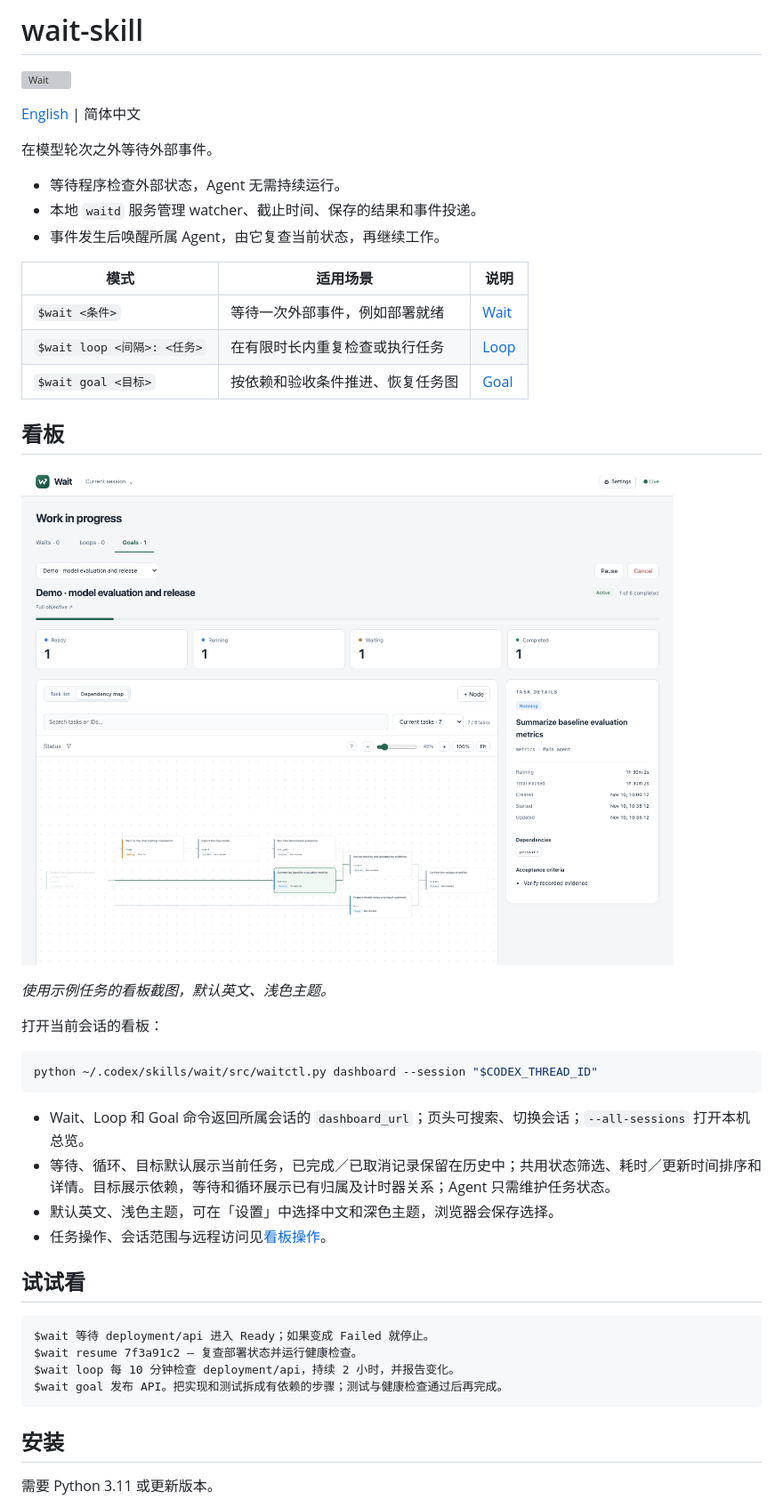
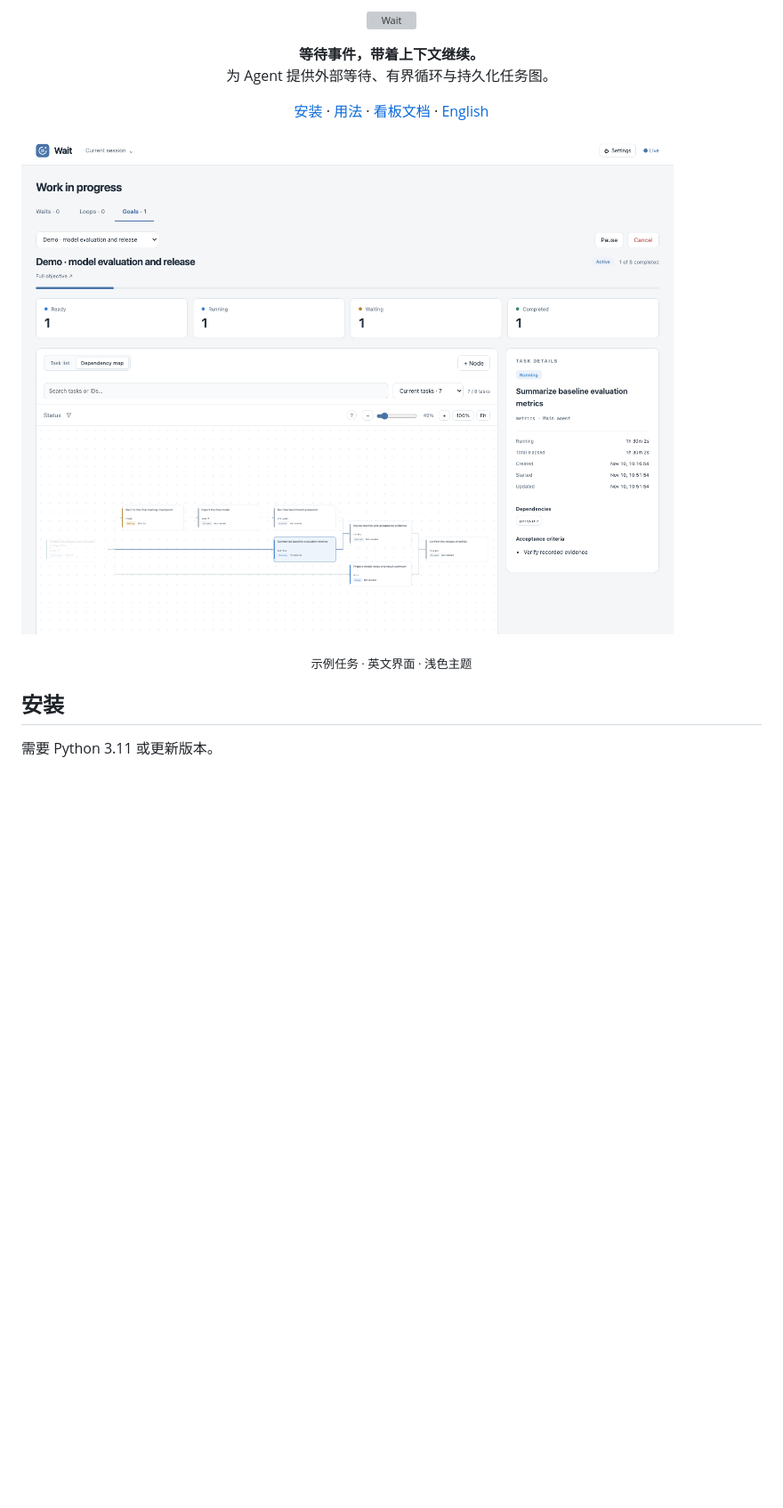
Before and after one commit to wenxueru/wait-skill, a Markdown page: README.zh-CN.md, the part around one of its changes. Shown at 89% size. Rendered like a GitHub page; pictures changed too: assets/dashboard-demo.png; blank space fills up the shorter version; grey boxes are pictures that could not be loaded.

````diff
--- a/README.zh-CN.md
+++ b/README.zh-CN.md
@@ -1,46 +1,19 @@
-# wait-skill
+<p align="center">
+  <img src="assets/brand/logo.svg" width="194" height="64" alt="Wait">
+</p>
 
-![Wait](assets/brand/logo.svg)
+<p align="center">
+  <strong>等待事件，带着上下文继续。</strong><br>
+  为 Agent 提供外部等待、有界循环与持久化任务图。
+</p>
 
-[English](README.md) | 简体中文
+<p align="center">
+  <a href="#安装">安装</a> · <a href="#用法">用法</a> · <a href="docs/dashboard.zh-CN.md">看板文档</a> · <a href="README.md">English</a>
+</p>
 
-在模型轮次之外等待外部事件。
+![Wait 看板](assets/dashboard-demo.png)
 
-- 等待程序检查外部状态，Agent 无需持续运行。
-- 本地 `waitd` 服务管理 watcher、截止时间、保存的结果和事件投递。
-- 事件发生后唤醒所属 Agent，由它复查当前状态，再继续工作。
-
-| 模式 | 适用场景 | 说明 |
-| --- | --- | --- |
-| `$wait <条件>` | 等待一次外部事件，例如部署就绪 | [Wait](docs/wait.zh-CN.md) |
-| `$wait loop <间隔>: <任务>` | 在有限时长内重复检查或执行任务 | [Loop](docs/loop.zh-CN.md) |
-| `$wait goal <目标>` | 按依赖和验收条件推进、恢复任务图 | [Goal](docs/goal.zh-CN.md) |
-
-## 看板
-
-![Wait 看板演示图](assets/dashboard-demo.png)
-
-*使用示例任务的看板截图，默认英文、浅色主题。*
-
-打开当前会话的看板：
-
-```sh
-python ~/.codex/skills/wait/src/waitctl.py dashboard --session "$CODEX_THREAD_ID"
-```
-
-- Wait、Loop 和 Goal 命令返回所属会话的 `dashboard_url`；页头可搜索、切换会话；`--all-sessions` 打开本机总览。
-- 等待、循环、目标默认展示当前任务，已完成／已取消记录保留在历史中；共用状态筛选、耗时／更新时间排序和详情。目标展示依赖，等待和循环展示已有归属及计时器关系；Agent 只需维护任务状态。
-- 默认英文、浅色主题，可在「设置」中选择中文和深色主题，浏览器会保存选择。
-- 任务操作、会话范围与远程访问见[看板操作](docs/dashboard.zh-CN.md)。
-
-## 试试看
-
-```text
-$wait 等待 deployment/api 进入 Ready；如果变成 Failed 就停止。
-$wait resume 7f3a91c2 — 复查部署状态并运行健康检查。
-$wait loop 每 10 分钟检查 deployment/api，持续 2 小时，并报告变化。
-$wait goal 发布 API。把实现和测试拆成有依赖的步骤；测试与健康检查通过后再完成。
-```
+<p align="center"><sub>示例任务 · 英文界面 · 浅色主题</sub></p>
 
 ## 安装
 
````
Also changed, not shown: other parts of README.zh-CN.md (+38 -8 lines), README.md (+50 -47 lines), 4 other files.
